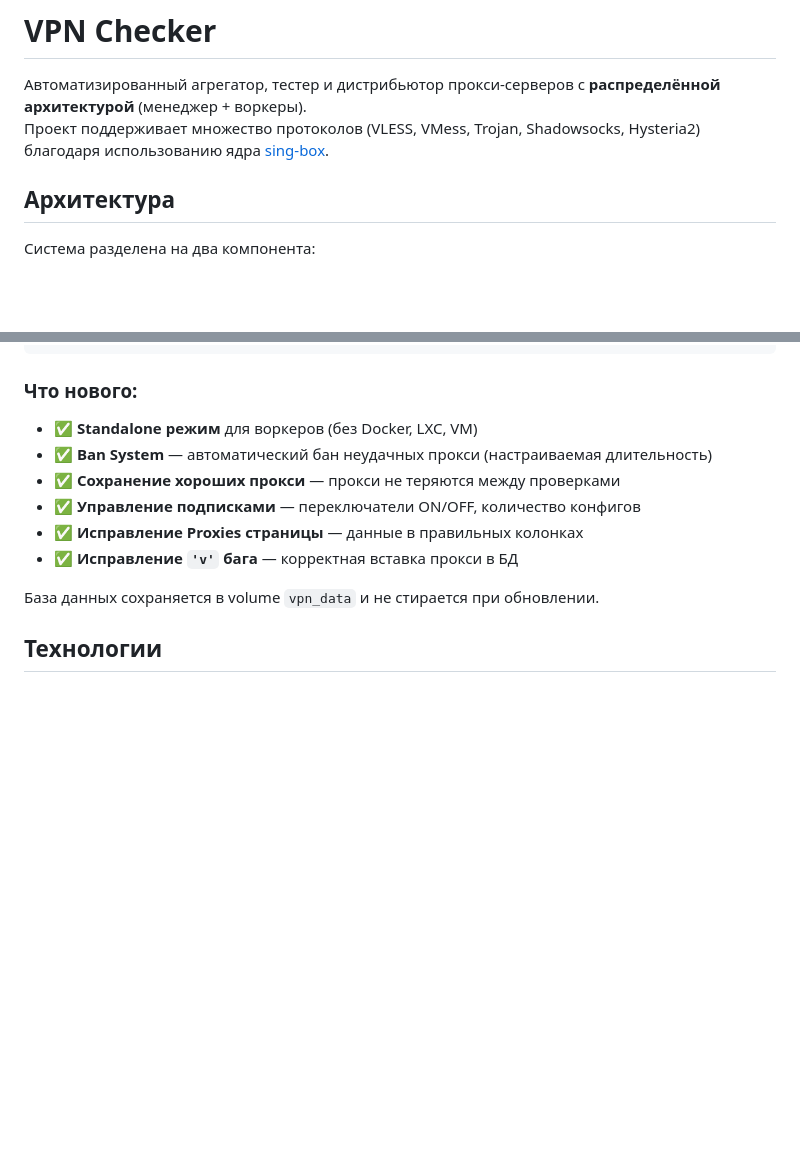
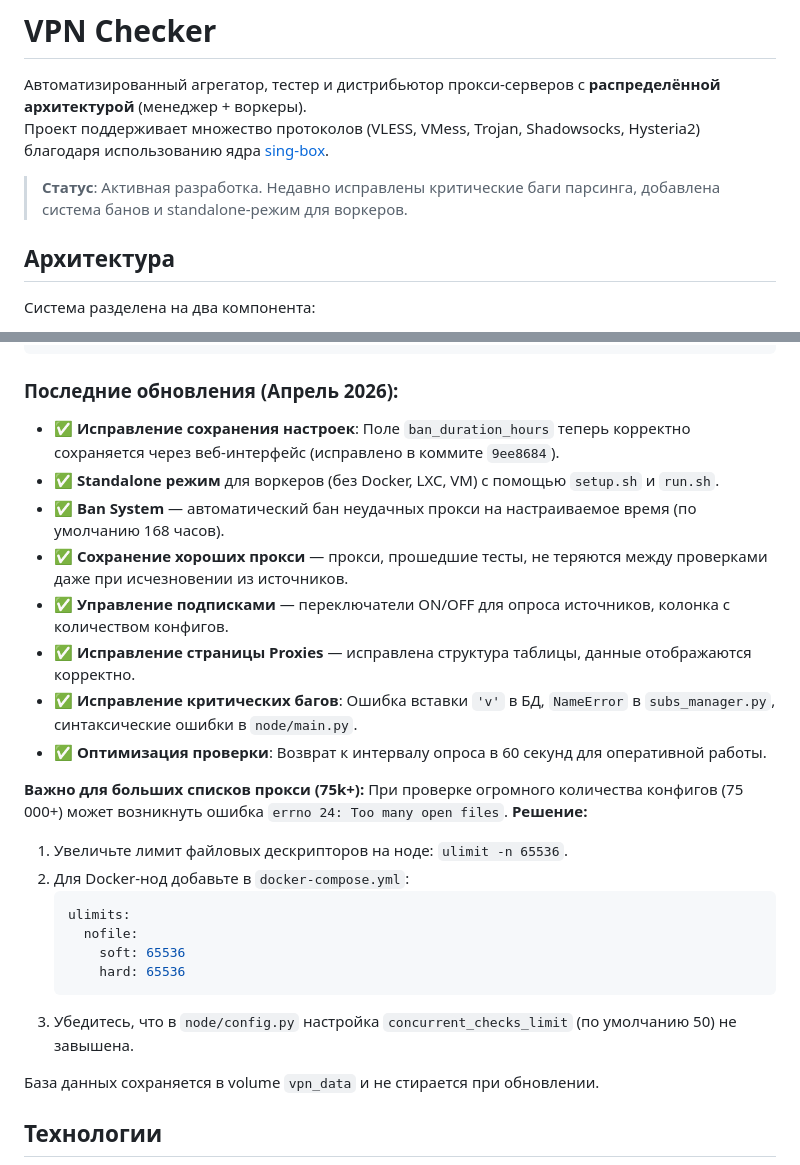
Before and after one commit to GoGoButters/VLESS-Checker, a Markdown page: README.md, 2 parts joined by grey strips. Rendered like a GitHub page; blank space fills up the shorter version.

Commit message:
docs: update README with latest fixes and system recommendations

````diff
--- a/README.md
+++ b/README.md
@@ -2,6 +2,8 @@
 
 Автоматизированный агрегатор, тестер и дистрибьютор прокси-серверов с **распределённой архитектурой** (менеджер + воркеры).
 Проект поддерживает множество протоколов (VLESS, VMess, Trojan, Shadowsocks, Hysteria2) благодаря использованию ядра [sing-box](https://sing-box.sagernet.org/).
+
+> **Статус**: Активная разработка. Недавно исправлены критические баги парсинга, добавлена система банов и standalone-режим для воркеров.
 
 ## Архитектура
 
@@ -245,13 +247,28 @@ docker compose up -d --build
 ./run.sh
 ```
 
-### Что нового:
-- ✅ **Standalone режим** для воркеров (без Docker, LXC, VM)
-- ✅ **Ban System** — автоматический бан неудачных прокси (настраиваемая длительность)
-- ✅ **Сохранение хороших прокси** — прокси не теряются между проверками
-- ✅ **Управление подписками** — переключатели ON/OFF, количество конфигов
-- ✅ **Исправление Proxies страницы** — данные в правильных колонках
-- ✅ **Исправление `'v'` бага** — корректная вставка прокси в БД
+### Последние обновления (Апрель 2026):
+- ✅ **Исправление сохранения настроек**: Поле `ban_duration_hours` теперь корректно сохраняется через веб-интерфейс (исправлено в коммите `9ee8684`).
+- ✅ **Standalone режим** для воркеров (без Docker, LXC, VM) с помощью `setup.sh` и `run.sh`.
+- ✅ **Ban System** — автоматический бан неудачных прокси на настраиваемое время (по умолчанию 168 часов).
+- ✅ **Сохранение хороших прокси** — прокси, прошедшие тесты, не теряются между проверками даже при исчезновении из источников.
+- ✅ **Управление подписками** — переключатели ON/OFF для опроса источников, колонка с количеством конфигов.
+- ✅ **Исправление страницы Proxies** — исправлена структура таблицы, данные отображаются корректно.
+- ✅ **Исправление критических багов**: Ошибка вставки `'v'` в БД, `NameError` в `subs_manager.py`, синтаксические ошибки в `node/main.py`.
+- ✅ **Оптимизация проверки**: Возврат к интервалу опроса в 60 секунд для оперативной работы.
+
+**Важно для больших списков прокси (75k+):**
+При проверке огромного количества конфигов (75 000+) может возникнуть ошибка `errno 24: Too many open files`.
+**Решение:**
+1. Увеличьте лимит файловых дескрипторов на ноде: `ulimit -n 65536`.
+2. Для Docker-нод добавьте в `docker-compose.yml`:
+   ```yaml
+   ulimits:
+     nofile:
+       soft: 65536
+       hard: 65536
+   ```
+3. Убедитесь, что в `node/config.py` настройка `concurrent_checks_limit` (по умолчанию 50) не завышена.
 
 База данных сохраняется в volume `vpn_data` и не стирается при обновлении.
 
````
